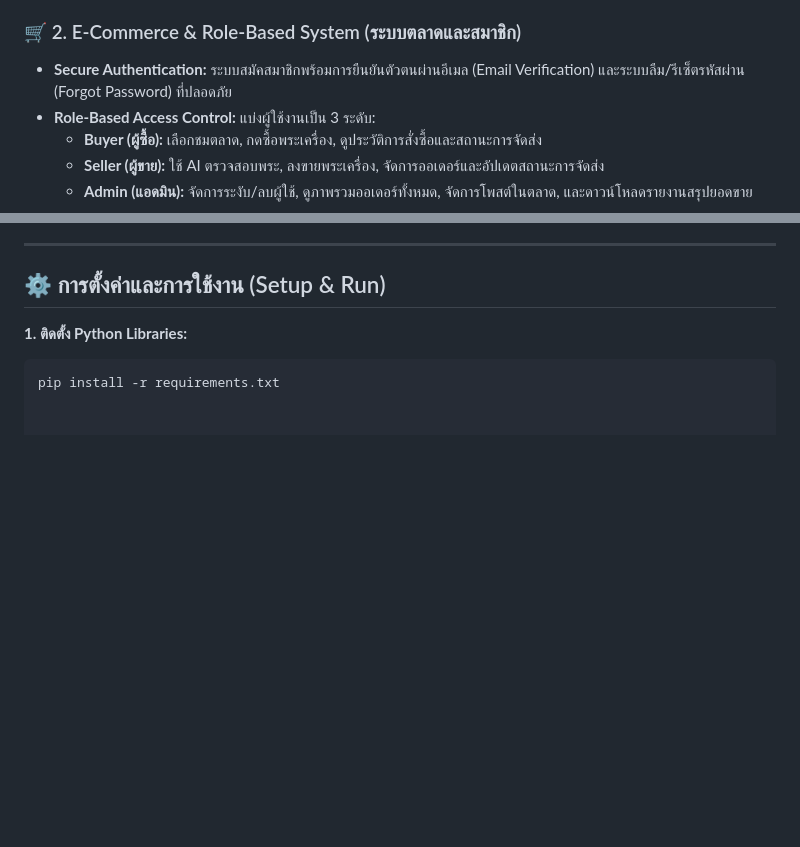
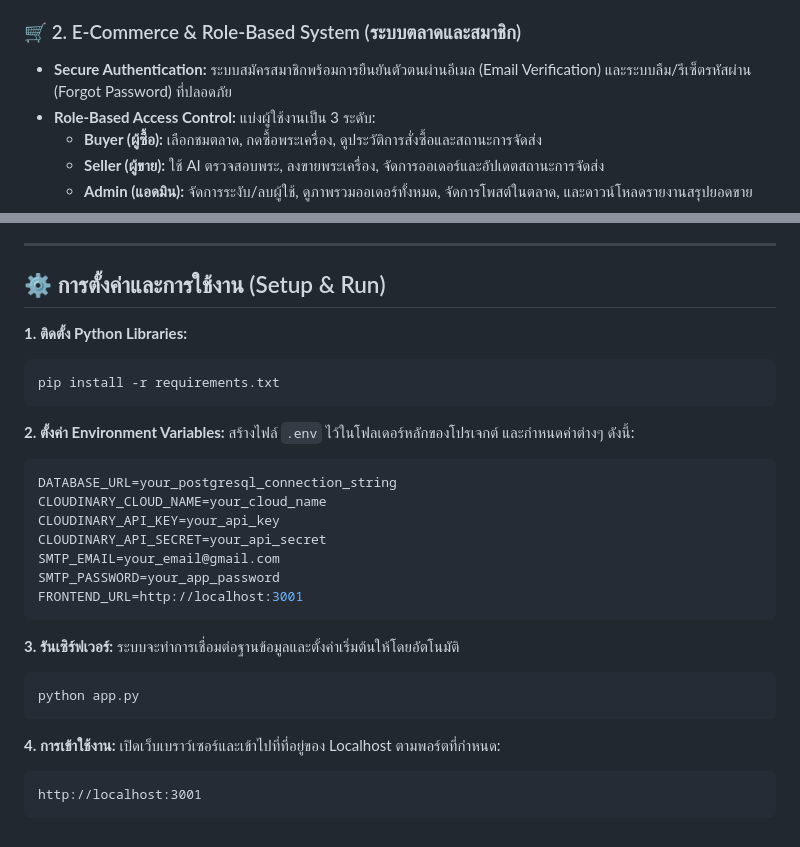
Before and after one commit to Nathaphab/Final-project2, a Markdown page: README.md, 2 parts joined by grey strips. Rendered like a GitHub page; blank space fills up the shorter version.

Commit message:
Update README with environment setup and server instructions
Added setup instructions for environment variables and server run commands.

````diff
--- a/README.md
+++ b/README.md
@@ -13,7 +13,7 @@
 - **Auto-Overlay & Debug View:** วาดจุด P* Points และสร้างภาพผลลัพธ์การเปรียบเทียบ (Overlay) ให้ผู้ใช้ดูได้ทันที
 
 ### 🛒 2. E-Commerce & Role-Based System (ระบบตลาดและสมาชิก)
-- **Secure Authentication:** ระบบสมัคสมาชิกพร้อมการยืนยันตัวตนผ่านอีเมล (Email Verification) และระบบลืม/รีเซ็ตรหัสผ่าน (Forgot Password) ที่ปลอดภัย
+- **Secure Authentication:** ระบบสมัครสมาชิกพร้อมการยืนยันตัวตนผ่านอีเมล (Email Verification) และระบบลืม/รีเซ็ตรหัสผ่าน (Forgot Password) ที่ปลอดภัย
 - **Role-Based Access Control:** แบ่งผู้ใช้งานเป็น 3 ระดับ:
   - **Buyer (ผู้ซื้อ):** เลือกชมตลาด, กดซื้อพระเครื่อง, ดูประวัติการสั่งซื้อและสถานะการจัดส่ง
   - **Seller (ผู้ขาย):** ใช้ AI ตรวจสอบพระ, ลงขายพระเครื่อง, จัดการออเดอร์และอัปเดตสถานะการจัดส่ง
@@ -49,3 +49,28 @@
 **1. ติดตั้ง Python Libraries:**
 ```bash
 pip install -r requirements.txt
+```
+
+**2. ตั้งค่า Environment Variables:**
+สร้างไฟล์ `.env` ไว้ในโฟลเดอร์หลักของโปรเจกต์ และกำหนดค่าต่างๆ ดังนี้:
+```env
+DATABASE_URL=your_postgresql_connection_string
+CLOUDINARY_CLOUD_NAME=your_cloud_name
+CLOUDINARY_API_KEY=your_api_key
+CLOUDINARY_API_SECRET=your_api_secret
+SMTP_EMAIL=your_email@gmail.com
+SMTP_PASSWORD=your_app_password
+FRONTEND_URL=http://localhost:3001
+```
+
+**3. รันเซิร์ฟเวอร์:**
+ระบบจะทำการเชื่อมต่อฐานข้อมูลและตั้งค่าเริ่มต้นให้โดยอัตโนมัติ
+```bash
+python app.py
+```
+
+**4. การเข้าใช้งาน:**
+เปิดเว็บเบราว์เซอร์และเข้าไปที่ที่อยู่ของ Localhost ตามพอร์ตที่กำหนด:
+```text
+http://localhost:3001
+```
````
